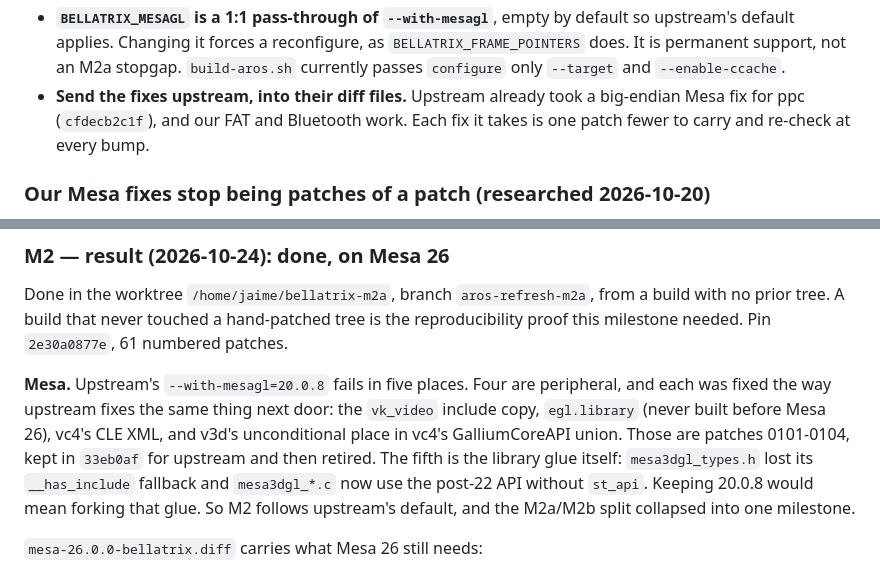
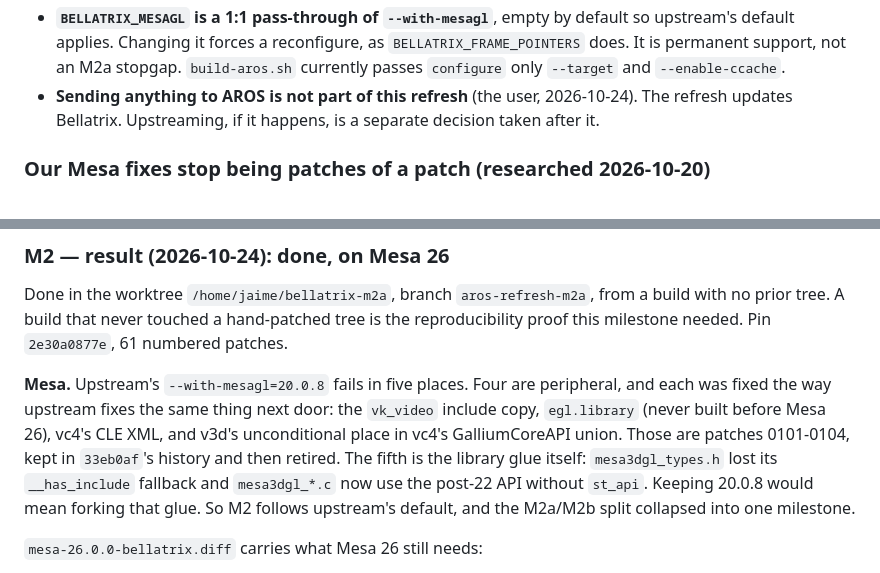
Before and after one commit to JJDSNT/bellatrix, a Markdown page: AI_context/issues/ISSUE-0088.md, 2 parts joined by grey strips. GitHub-like rendering.

Commit message:
docs(issues): the refresh updates Bellatrix; sending work to AROS is not part of it
Co-Authored-By: Claude Opus 5.5 <noreply@anthropic.com>
Claude-Session: https://claude.ai/code/session_01NzNezvrW2KD5imQDPTCTM5

```diff
--- a/AI_context/issues/ISSUE-0088.md
+++ b/AI_context/issues/ISSUE-0088.md
@@ -308,10 +308,9 @@ one `mesa-<version>-aros.diff` per Mesa version and picks the version in
   as `BELLATRIX_FRAME_POINTERS` does. It is permanent support, not an M2a
   stopgap. `build-aros.sh` currently passes `configure` only `--target` and
   `--enable-ccache`.
-- **Send the fixes upstream, into their diff files.** Upstream already took
-  a big-endian Mesa fix for ppc (`cfdecb2c1f`), and our FAT and Bluetooth
-  work. Each fix it takes is one patch fewer to carry and re-check at every
-  bump.
+- **Sending anything to AROS is not part of this refresh** (the user,
+  2026-10-24). The refresh updates Bellatrix. Upstreaming, if it happens,
+  is a separate decision taken after it.
 
 ### Our Mesa fixes stop being patches of a patch (researched 2026-10-20)
 
@@ -389,7 +388,7 @@ needed. Pin `2e30a0877e`, 61 numbered patches.
 peripheral, and each was fixed the way upstream fixes the same thing next
 door: the `vk_video` include copy, `egl.library` (never built before Mesa
 26), vc4's CLE XML, and v3d's unconditional place in vc4's GalliumCoreAPI
-union. Those are patches 0101-0104, kept in `33eb0af` for upstream and then
+union. Those are patches 0101-0104, kept in `33eb0af`'s history and then
 retired. The fifth is the library glue itself: `mesa3dgl_types.h` lost its
 `__has_include` fallback and `mesa3dgl_*.c` now use the post-22 API without
 `st_api`. Keeping 20.0.8 would mean forking that glue. So M2 follows
```
